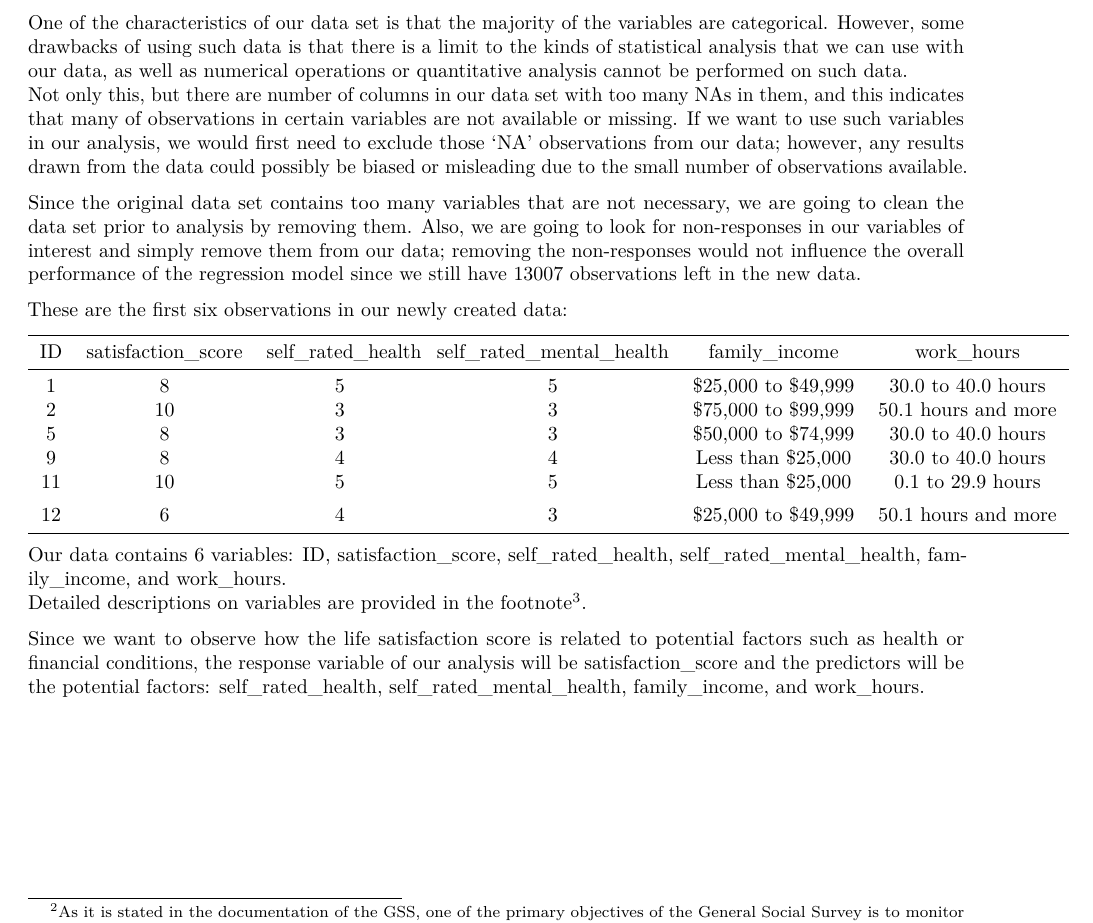
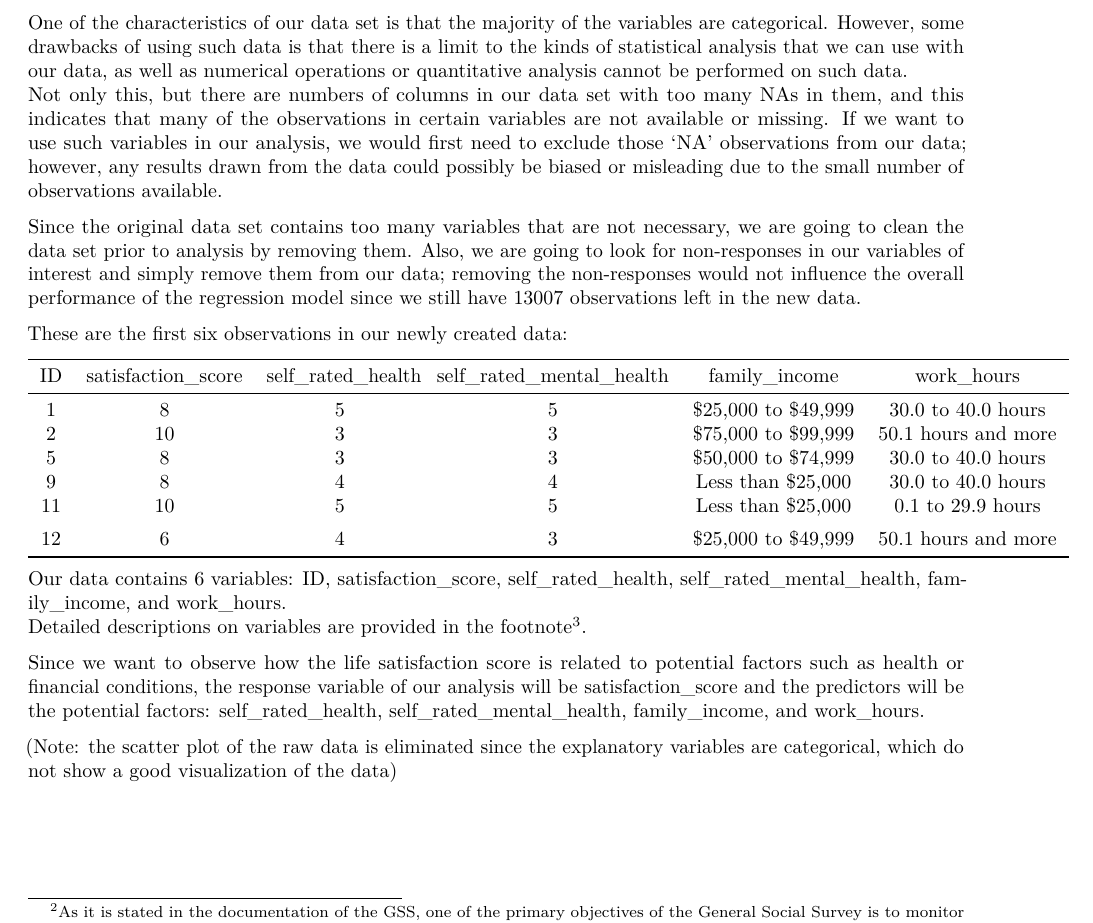
Before and after one commit to Guemin/Analysis_on_factors_affecting_life_satisfaction, an R Markdown document (ProblemSet2-template.Rmd): part of page 2 of 9, cut so that both start at the same text. The pictures show the output file ProblemSet2-template.pdf that the author committed with the source.

Commit message:
Updated 'Data'

```diff
--- a/ProblemSet2-template.Rmd
+++ b/ProblemSet2-template.Rmd
@@ -48,7 +48,7 @@ The reason for choosing the 2017 GSS is because it is the most recent^[As it is
 As a result, every survey conducted so far contain the responses related to the questions asking for the respondents' well being, and the 2017 GSS is the most recent survey with such responses.] survey that includes  the "Health and subjective well being" topic.
 
 One of the characteristics of our data set is that the majority of the variables are categorical. However, some drawbacks of using such data is that there is a limit to the kinds of statistical analysis that we can use with our data, as well as numerical operations or quantitative analysis cannot be performed on such data.
-Not only this, but there are number of columns in our data set with too many NAs in them, and this indicates that many of observations in certain variables are not available or missing. If we want to use such variables in our analysis, we would first need to exclude those 'NA' observations from our data; however, any results drawn from the data could possibly be biased or misleading due to the small number of observations available.
+Not only this, but there are numbers of columns in our data set with too many NAs in them, and this indicates that many of the observations in certain variables are not available or missing. If we want to use such variables in our analysis, we would first need to exclude those 'NA' observations from our data; however, any results drawn from the data could possibly be biased or misleading due to the small number of observations available.
 
 Since the original data set contains too many variables that are not necessary, we are going to clean the data set prior to analysis by removing them. Also, we are going to look for non-responses in our variables of interest and simply remove them from our data; removing the non-responses would not influence the overall performance of the regression model since we still have 13007 observations left in the new data.
 
@@ -93,7 +93,7 @@ Detailed descriptions on variables are provided in the footnote^[* satisfaction_
 
 Since we want to observe how the life satisfaction score is related to potential factors such as health or financial conditions, the response variable of our analysis will be satisfaction_score and the predictors will be the potential factors: self_rated_health, self_rated_mental_health, family_income, and work_hours.
 
-(Note: the scatter plot of the raw data is eliminated since the explanatory variables are categorical variables which does not show a good visualization of the data)
+(Note: the scatter plot of the raw data is eliminated since the explanatory variables are categorical, which do not show a good visualization of the data)
 
 \newpage
 ## Model
```
Also changed, not shown: ProblemSet2-template.pdf.
